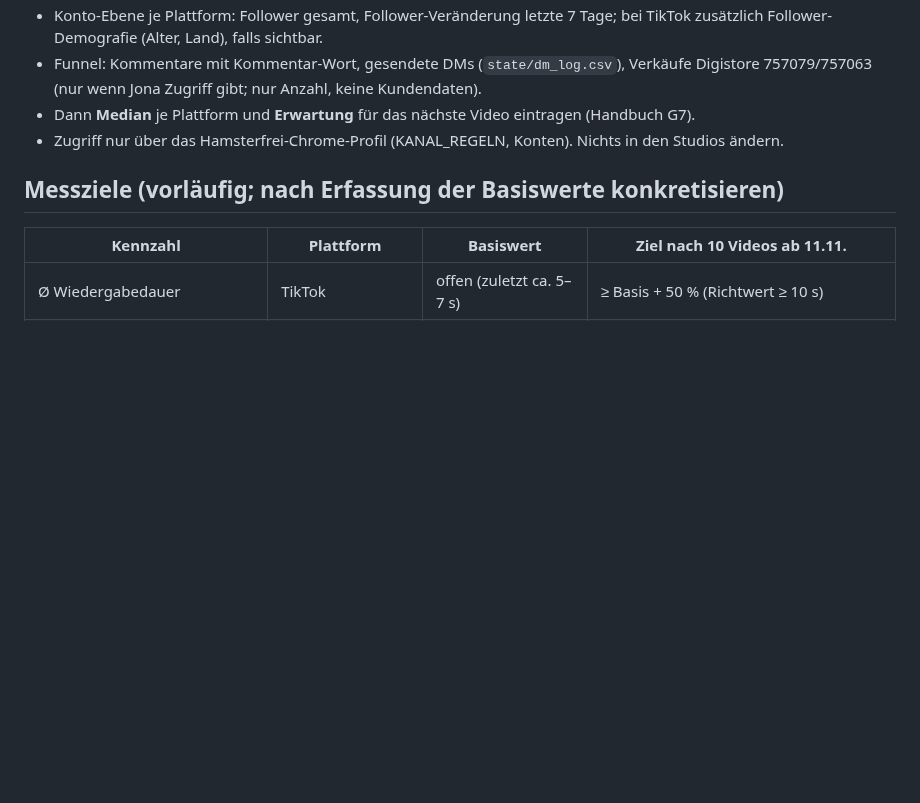
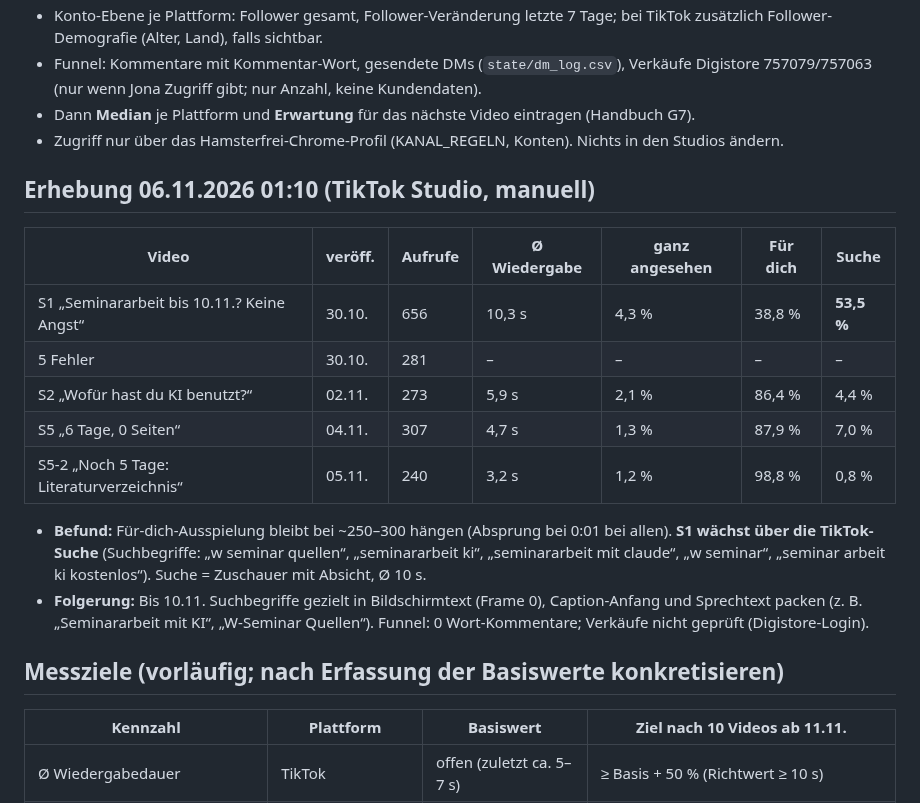
Before and after one commit to bartenbachjona-tech/hamsterfrei-studio, a Markdown page: docs/AUSWERTUNG_AKTUELL.md, the part around the change. Rendered like a GitHub page; blank space fills up the shorter version.

Commit message:
Auswertung 06.11.: TikTok-Zahlen, S1 wächst über Suche
Co-Authored-By: Claude Opus 5.5 <noreply@anthropic.com>
Claude-Session: https://claude.ai/code/session_01PvEEBvsRTpWn8tQ7MX5BP5

```diff
--- a/docs/AUSWERTUNG_AKTUELL.md
+++ b/docs/AUSWERTUNG_AKTUELL.md
@@ -15,6 +15,18 @@ Für **alle bisherigen Videos** (Folge 01, S1 „Seminararbeit bis 10.11.?“, V
 - Funnel: Kommentare mit Kommentar-Wort, gesendete DMs (`state/dm_log.csv`), Verkäufe Digistore 757079/757063 (nur wenn Jona Zugriff gibt; nur Anzahl, keine Kundendaten).
 - Dann **Median** je Plattform und **Erwartung** für das nächste Video eintragen (Handbuch G7).
 - Zugriff nur über das Hamsterfrei-Chrome-Profil (KANAL_REGELN, Konten). Nichts in den Studios ändern.
+
+
+## Erhebung 06.11.2026 01:10 (TikTok Studio, manuell)
+| Video | veröff. | Aufrufe | Ø Wiedergabe | ganz angesehen | Für dich | Suche |
+|---|---|---|---|---|---|---|
+| S1 „Seminararbeit bis 10.11.? Keine Angst“ | 30.10. | 656 | 10,3 s | 4,3 % | 38,8 % | **53,5 %** |
+| 5 Fehler | 30.10. | 281 | – | – | – | – |
+| S2 „Wofür hast du KI benutzt?“ | 02.11. | 273 | 5,9 s | 2,1 % | 86,4 % | 4,4 % |
+| S5 „6 Tage, 0 Seiten“ | 04.11. | 307 | 4,7 s | 1,3 % | 87,9 % | 7,0 % |
+| S5-2 „Noch 5 Tage: Literaturverzeichnis“ | 05.11. | 240 | 3,2 s | 1,2 % | 98,8 % | 0,8 % |
+- **Befund:** Für-dich-Ausspielung bleibt bei ~250–300 hängen (Absprung bei 0:01 bei allen). **S1 wächst über die TikTok-Suche** (Suchbegriffe: „w seminar quellen“, „seminararbeit ki“, „seminararbeit mit claude“, „w seminar“, „seminar arbeit ki kostenlos“). Suche = Zuschauer mit Absicht, Ø 10 s.
+- **Folgerung:** Bis 10.11. Suchbegriffe gezielt in Bildschirmtext (Frame 0), Caption-Anfang und Sprechtext packen (z. B. „Seminararbeit mit KI“, „W-Seminar Quellen“). Funnel: 0 Wort-Kommentare; Verkäufe nicht geprüft (Digistore-Login).
 
 ## Messziele (vorläufig; nach Erfassung der Basiswerte konkretisieren)
 | Kennzahl | Plattform | Basiswert | Ziel nach 10 Videos ab 11.11. |
```
